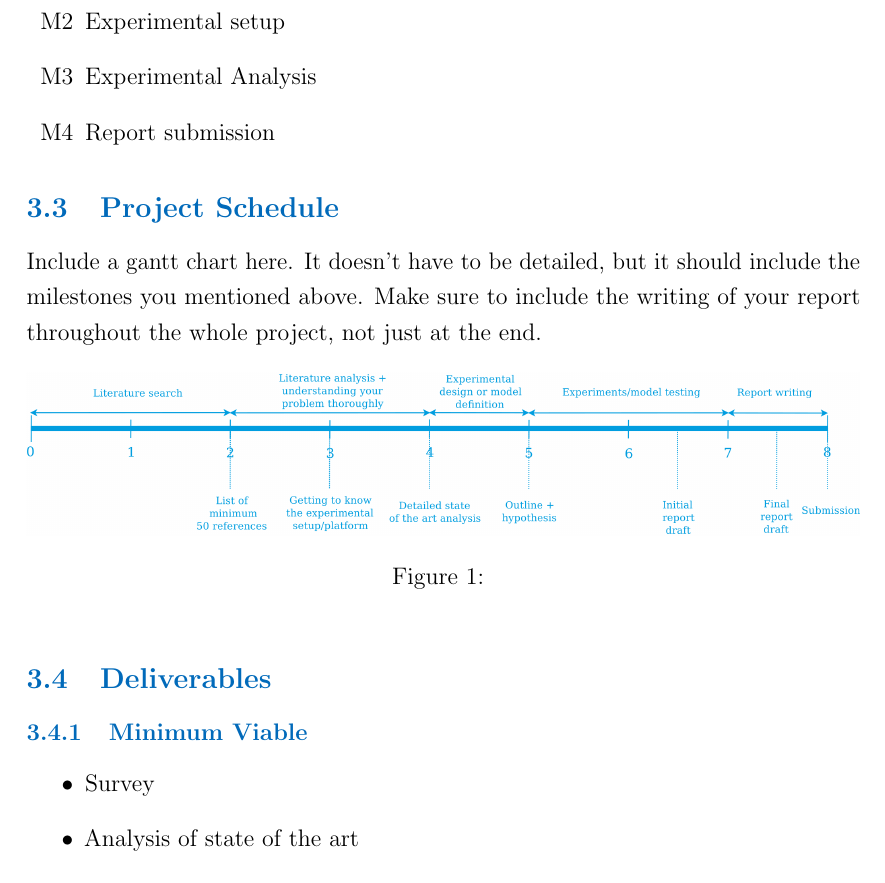
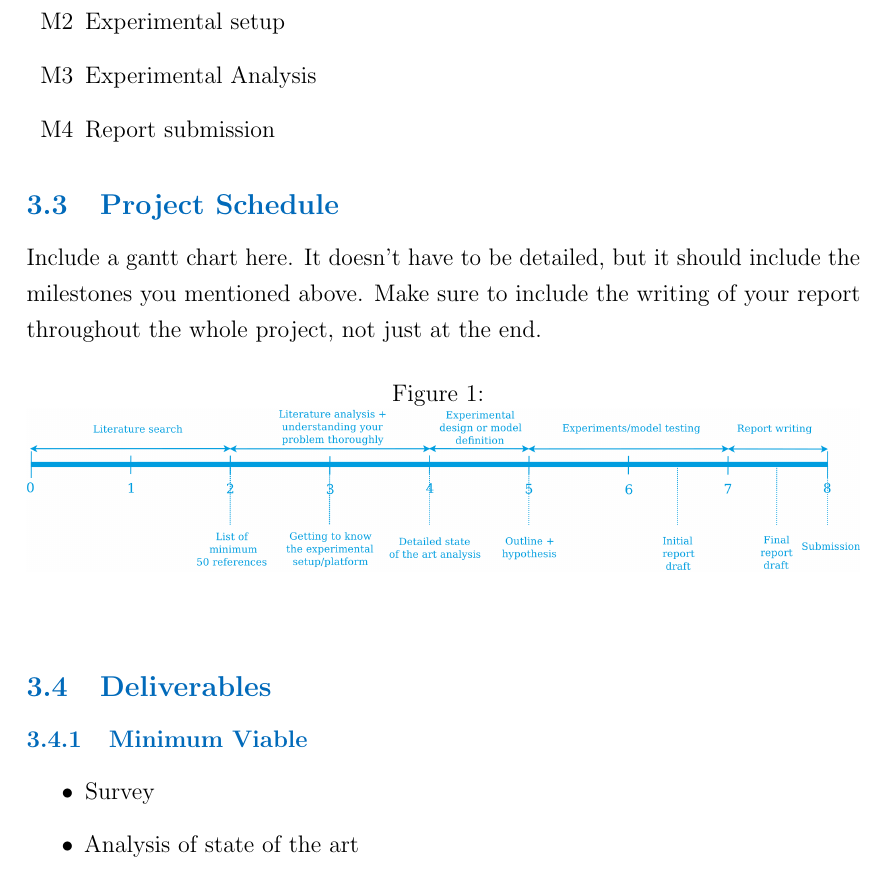
Before and after one commit to a2s-institute/project-proposal, a LaTeX document (LastNameI-[RnD-MT]Proposal.tex): part of page 3 of 4, cut so that both start at the same text. Compiled offline with pdfLaTeX.

```diff
--- a/LastNameI-[RnD-MT]Proposal.tex
+++ b/LastNameI-[RnD-MT]Proposal.tex
@@ -68,8 +68,8 @@
 Make sure to include the writing of your report throughout the whole project, not just at the end.
 
 \begin{figure}[h!]
-    \includegraphics[width=\textwidth]{rnd_deliverable_timeline}
     \caption{}
+    \includegraphics[width=\textwidth]{images/rnd_deliverable_timeline}
     \label{}
 \end{figure}
 
```
Also changed, not shown: images/rnd_deliverable_timeline.png (renamed from rnd_deliverable_timeline.png).
